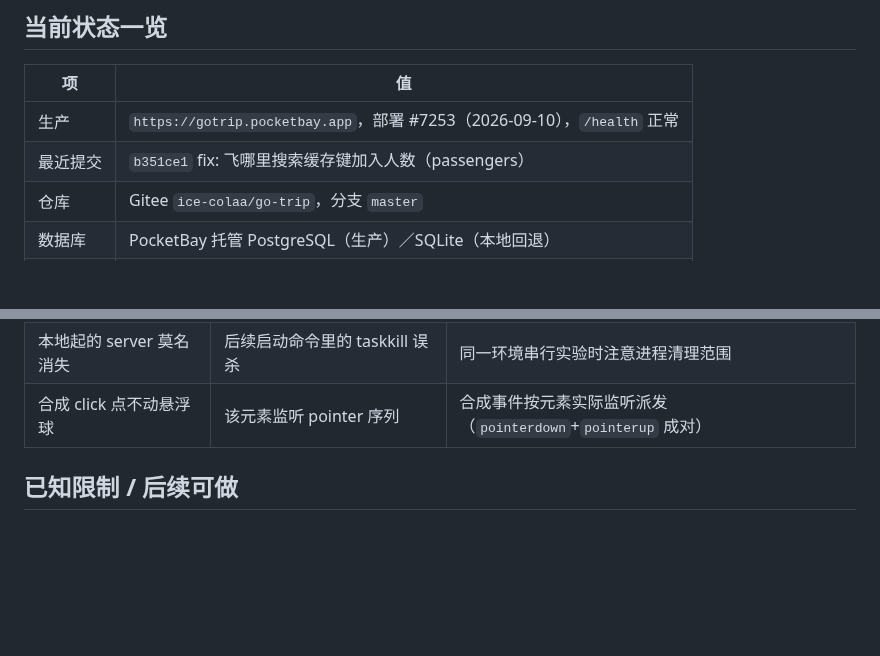
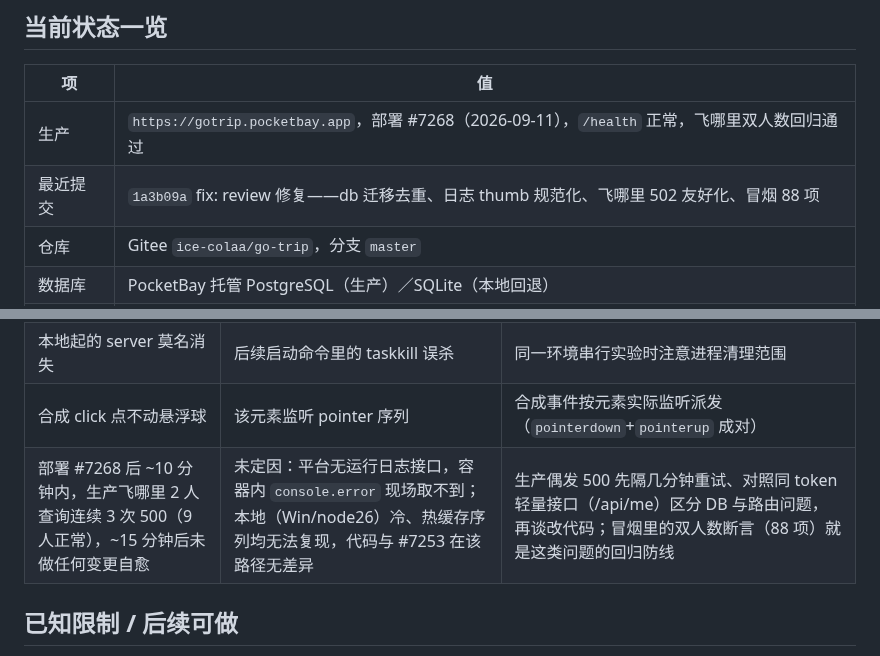
Before and after one commit to icecolaa/go-trip, a Markdown page: docs/HANDOFF.md, 2 parts joined by grey strips. GitHub-like rendering; blank space fills up the shorter version.

Commit message:
docs: 记录部署 #7268 与验证结果，补一条生产自愈型 500 的观察

```diff
--- a/docs/HANDOFF.md
+++ b/docs/HANDOFF.md
@@ -7,8 +7,8 @@
 
 | 项 | 值 |
 |---|---|
-| 生产 | `https://gotrip.pocketbay.app`，部署 #7253（2026-09-10），`/health` 正常 |
-| 最近提交 | `b351ce1` fix: 飞哪里搜索缓存键加入人数（passengers） |
+| 生产 | `https://gotrip.pocketbay.app`，部署 #7268（2026-09-11），`/health` 正常，飞哪里双人数回归通过 |
+| 最近提交 | `1a3b09a` fix: review 修复——db 迁移去重、日志 thumb 规范化、飞哪里 502 友好化、冒烟 88 项 |
 | 仓库 | Gitee `ice-colaa/go-trip`，分支 `master` |
 | 数据库 | PocketBay 托管 PostgreSQL（生产）／SQLite（本地回退） |
 | 验收 | `acceptance/REPORT.md` + `acceptance/screenshots/`（85 项冒烟全过） |
@@ -34,6 +34,7 @@
 | 「中文 curl body 测试失败」误判为应用 bug | Windows Git Bash 把中文按 GBK 发送 | 调中文接口一律 UTF-8 文件 + `--data-binary @file` |
 | 本地起的 server 莫名消失 | 后续启动命令里的 taskkill 误杀 | 同一环境串行实验时注意进程清理范围 |
 | 合成 click 点不动悬浮球 | 该元素监听 pointer 序列 | 合成事件按元素实际监听派发（`pointerdown`+`pointerup` 成对） |
+| 部署 #7268 后 ~10 分钟内，生产飞哪里 2 人查询连续 3 次 500（9 人正常），~15 分钟后未做任何变更自愈 | 未定因：平台无运行日志接口，容器内 `console.error` 现场取不到；本地（Win/node26）冷、热缓存序列均无法复现，代码与 #7253 在该路径无差异 | 生产偶发 500 先隔几分钟重试、对照同 token 轻量接口（/api/me）区分 DB 与路由问题，再谈改代码；冒烟里的双人数断言（88 项）就是这类问题的回归防线 |
 
 ## 已知限制 / 后续可做
 
```
Also changed, not shown: other parts of docs/HANDOFF.md (+1 -1 lines).
